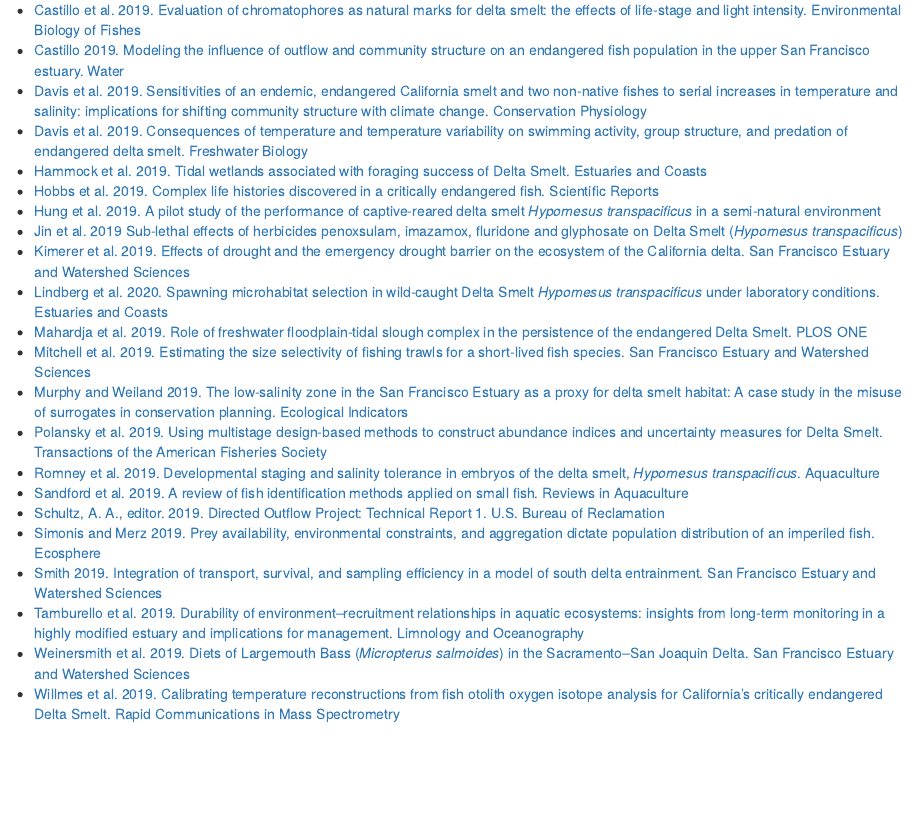
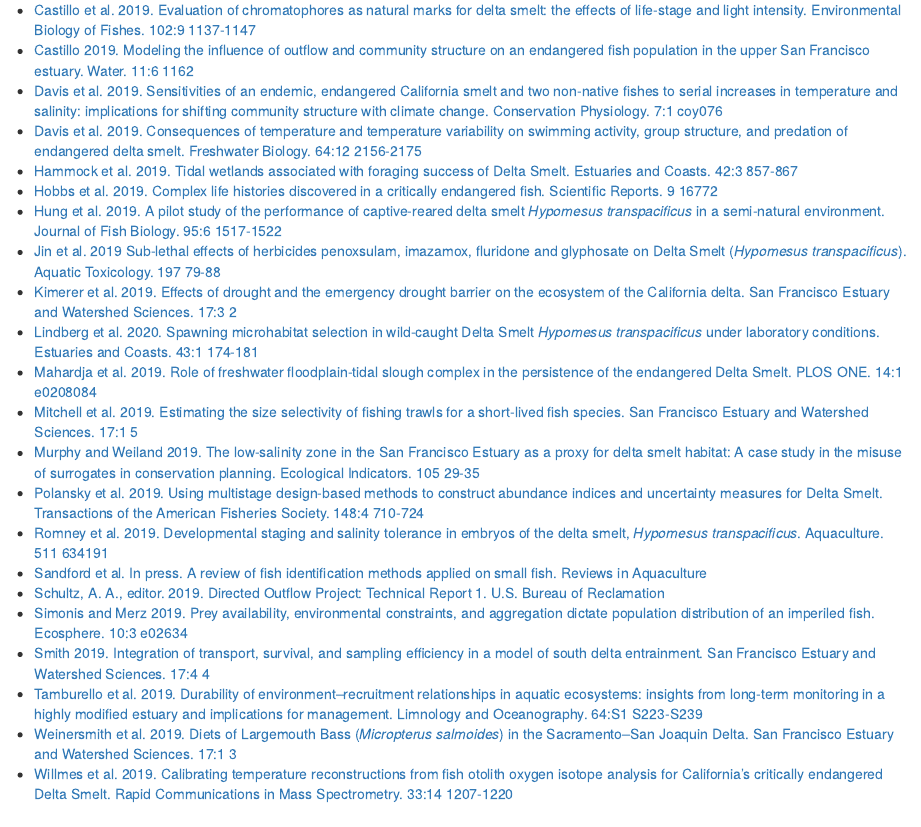
Before and after one commit to sbashevkin/Delta-Smelt-conditions-report, an R Markdown document (Delta Smelt conditions report.Rmd): the page in a window 1100 px wide, from 5940 px down. Rendered offline with R 4.5, knitr and Pandoc, with nearby package versions; drawn as R Markdown's standard HTML page in place of the format the file asks for; some code elsewhere in the file could not run offline.

Commit message:
Filled out full citations for references

```diff
--- a/Delta Smelt conditions report.Rmd
+++ b/Delta Smelt conditions report.Rmd
@@ -236,28 +236,28 @@ EDSM is a new survey that calculates Delta Smelt abundance estimates throughout
 
 # Recent publications
 
-* [Castillo et al. 2019. Evaluation of chromatophores as natural marks for delta smelt: the effects of life-stage and light intensity. Environmental Biology of Fishes](https://link.springer.com/article/10.1007/s10641-019-00893-4)
-* [Castillo 2019. Modeling the influence of outflow and community structure on an endangered fish population in the upper San Francisco estuary. Water](https://www.mdpi.com/2073-4441/11/6/1162)
-* [Davis et al. 2019. Sensitivities of an endemic, endangered California smelt and two non-native fishes to serial increases in temperature and salinity: implications for shifting community structure with climate change. Conservation Physiology](https://academic.oup.com/conphys/article/7/1/coy076/5334620)
-* [Davis et al. 2019. Consequences of temperature and temperature variability on swimming activity, group structure, and predation of endangered delta smelt. Freshwater Biology](https://onlinelibrary.wiley.com/doi/abs/10.1111/fwb.13403)
-* [Hammock et al. 2019. Tidal wetlands associated with foraging success of Delta Smelt. Estuaries and Coasts](https://link.springer.com/article/10.1007/s12237-019-00521-5)
-* [Hobbs et al. 2019. Complex life histories discovered in a critically endangered fish. Scientific Reports](https://www.nature.com/articles/s41598-019-52273-8)
-* [Hung et al. 2019. A pilot study of the performance of captive-reared delta smelt _Hypomesus transpacificus_ in a semi-natural environment](https://onlinelibrary.wiley.com/doi/full/10.1111/jfb.14162)
-* [Jin et al. 2019 Sub-lethal effects of herbicides penoxsulam, imazamox, fluridone and glyphosate on Delta Smelt (_Hypomesus transpacificus_)](https://www.sciencedirect.com/science/article/abs/pii/S0166445X18300663)
-* [Kimerer et al. 2019. Effects of drought and the emergency drought barrier on the ecosystem of the California delta. San Francisco Estuary and Watershed Sciences](https://escholarship.org/uc/item/0b3731ph)
-* [Lindberg et al. 2020. Spawning microhabitat selection in wild-caught Delta Smelt _Hypomesus transpacificus_ under laboratory conditions. Estuaries and Coasts](https://link.springer.com/article/10.1007/s12237-019-00672-5)
-* [Mahardja et al. 2019. Role of freshwater floodplain-tidal slough complex in the persistence of the endangered Delta Smelt. PLOS ONE](https://journals.plos.org/plosone/article?id=10.1371/journal.pone.0208084)
-* [Mitchell et al. 2019. Estimating the size selectivity of fishing trawls for a short-lived fish species. San Francisco Estuary and Watershed Sciences](https://escholarship.org/uc/item/0hh7n9x2)
-* [Murphy and Weiland 2019. The low-salinity zone in the San Francisco Estuary as a proxy for delta smelt habitat: A case study in the misuse of surrogates in conservation planning. Ecological Indicators](https://www.sciencedirect.com/science/article/pii/S1470160X1930398X)
-* [Polansky et al. 2019. Using multistage design-based methods to construct abundance indices and uncertainty measures for Delta Smelt. Transactions of the American Fisheries Society](https://afspubs.onlinelibrary.wiley.com/doi/abs/10.1002/tafs.10166)
-* [Romney et al. 2019. Developmental staging and salinity tolerance in embryos of the delta smelt, _Hypomesus transpacificus_. Aquaculture](https://www.sciencedirect.com/science/article/abs/pii/S0044848619301425)
-* [Sandford et al. 2019. A review of fish identification methods applied on small fish. Reviews in Aquaculture](https://onlinelibrary.wiley.com/doi/abs/10.1111/raq.12339)
+* [Castillo et al. 2019. Evaluation of chromatophores as natural marks for delta smelt: the effects of life-stage and light intensity. Environmental Biology of Fishes. 102:9 1137-1147](https://link.springer.com/article/10.1007/s10641-019-00893-4)
+* [Castillo 2019. Modeling the influence of outflow and community structure on an endangered fish population in the upper San Francisco estuary. Water. 11:6 1162](https://www.mdpi.com/2073-4441/11/6/1162)
+* [Davis et al. 2019. Sensitivities of an endemic, endangered California smelt and two non-native fishes to serial increases in temperature and salinity: implications for shifting community structure with climate change. Conservation Physiology. 7:1 coy076](https://academic.oup.com/conphys/article/7/1/coy076/5334620)
+* [Davis et al. 2019. Consequences of temperature and temperature variability on swimming activity, group structure, and predation of endangered delta smelt. Freshwater Biology. 64:12 2156-2175](https://onlinelibrary.wiley.com/doi/abs/10.1111/fwb.13403)
+* [Hammock et al. 2019. Tidal wetlands associated with foraging success of Delta Smelt. Estuaries and Coasts. 42:3 857-867](https://link.springer.com/article/10.1007/s12237-019-00521-5)
+* [Hobbs et al. 2019. Complex life histories discovered in a critically endangered fish. Scientific Reports. 9 16772](https://www.nature.com/articles/s41598-019-52273-8)
+* [Hung et al. 2019. A pilot study of the performance of captive-reared delta smelt _Hypomesus transpacificus_ in a semi-natural environment. Journal of Fish Biology. 95:6 1517-1522](https://onlinelibrary.wiley.com/doi/full/10.1111/jfb.14162)
+* [Jin et al. 2019 Sub-lethal effects of herbicides penoxsulam, imazamox, fluridone and glyphosate on Delta Smelt (_Hypomesus transpacificus_). Aquatic Toxicology. 197 79-88](https://www.sciencedirect.com/science/article/abs/pii/S0166445X18300663)
+* [Kimerer et al. 2019. Effects of drought and the emergency drought barrier on the ecosystem of the California delta. San Francisco Estuary and Watershed Sciences. 17:3 2](https://escholarship.org/uc/item/0b3731ph)
+* [Lindberg et al. 2020. Spawning microhabitat selection in wild-caught Delta Smelt _Hypomesus transpacificus_ under laboratory conditions. Estuaries and Coasts. 43:1 174-181](https://link.springer.com/article/10.1007/s12237-019-00672-5)
+* [Mahardja et al. 2019. Role of freshwater floodplain-tidal slough complex in the persistence of the endangered Delta Smelt. PLOS ONE. 14:1 e0208084](https://journals.plos.org/plosone/article?id=10.1371/journal.pone.0208084)
+* [Mitchell et al. 2019. Estimating the size selectivity of fishing trawls for a short-lived fish species. San Francisco Estuary and Watershed Sciences. 17:1 5](https://escholarship.org/uc/item/0hh7n9x2)
+* [Murphy and Weiland 2019. The low-salinity zone in the San Francisco Estuary as a proxy for delta smelt habitat: A case study in the misuse of surrogates in conservation planning. Ecological Indicators. 105 29-35](https://www.sciencedirect.com/science/article/pii/S1470160X1930398X)
+* [Polansky et al. 2019. Using multistage design-based methods to construct abundance indices and uncertainty measures for Delta Smelt. Transactions of the American Fisheries Society. 148:4 710-724](https://afspubs.onlinelibrary.wiley.com/doi/abs/10.1002/tafs.10166)
+* [Romney et al. 2019. Developmental staging and salinity tolerance in embryos of the delta smelt, _Hypomesus transpacificus_. Aquaculture. 511 634191](https://www.sciencedirect.com/science/article/abs/pii/S0044848619301425)
+* [Sandford et al. In press. A review of fish identification methods applied on small fish. Reviews in Aquaculture](https://onlinelibrary.wiley.com/doi/abs/10.1111/raq.12339)
 * [Schultz, A. A., editor. 2019. Directed Outflow Project: Technical Report 1. U.S. Bureau of Reclamation](https://www.usbr.gov/mp/bdo/directed-outflow.html)
-* [Simonis and Merz 2019. Prey availability, environmental constraints, and aggregation dictate population distribution of an imperiled fish. Ecosphere](https://esajournals.onlinelibrary.wiley.com/doi/full/10.1002/ecs2.2634)
-* [Smith 2019. Integration of transport, survival, and sampling efficiency in a model of south delta entrainment. San Francisco Estuary and Watershed Sciences](https://escholarship.org/uc/item/893826f3)
-* [Tamburello et al. 2019. Durability of environment–recruitment relationships in aquatic ecosystems: insights from long-term monitoring in a highly modified estuary and implications for management. Limnology and Oceanography](https://aslopubs.onlinelibrary.wiley.com/doi/full/10.1002/lno.11037)
-* [Weinersmith et al. 2019. Diets of Largemouth Bass (_Micropterus salmoides_) in the Sacramento–San Joaquin Delta. San Francisco Estuary and Watershed Sciences](https://escholarship.org/uc/item/9mn0v9qb)
-* [Willmes et al. 2019. Calibrating temperature reconstructions from fish otolith oxygen isotope analysis for California's critically endangered Delta Smelt. Rapid Communications in Mass Spectrometry](https://onlinelibrary.wiley.com/doi/abs/10.1002/rcm.8464)
+* [Simonis and Merz 2019. Prey availability, environmental constraints, and aggregation dictate population distribution of an imperiled fish. Ecosphere. 10:3 e02634](https://esajournals.onlinelibrary.wiley.com/doi/full/10.1002/ecs2.2634)
+* [Smith 2019. Integration of transport, survival, and sampling efficiency in a model of south delta entrainment. San Francisco Estuary and Watershed Sciences. 17:4 4](https://escholarship.org/uc/item/893826f3)
+* [Tamburello et al. 2019. Durability of environment–recruitment relationships in aquatic ecosystems: insights from long-term monitoring in a highly modified estuary and implications for management. Limnology and Oceanography. 64:S1 S223-S239](https://aslopubs.onlinelibrary.wiley.com/doi/full/10.1002/lno.11037)
+* [Weinersmith et al. 2019. Diets of Largemouth Bass (_Micropterus salmoides_) in the Sacramento–San Joaquin Delta. San Francisco Estuary and Watershed Sciences. 17:1 3](https://escholarship.org/uc/item/9mn0v9qb)
+* [Willmes et al. 2019. Calibrating temperature reconstructions from fish otolith oxygen isotope analysis for California's critically endangered Delta Smelt. Rapid Communications in Mass Spectrometry. 33:14 1207-1220](https://onlinelibrary.wiley.com/doi/abs/10.1002/rcm.8464)
 
 # Data appendix
 
```
Also changed, not shown: Delta-Smelt-conditions-report.html, index.html.
